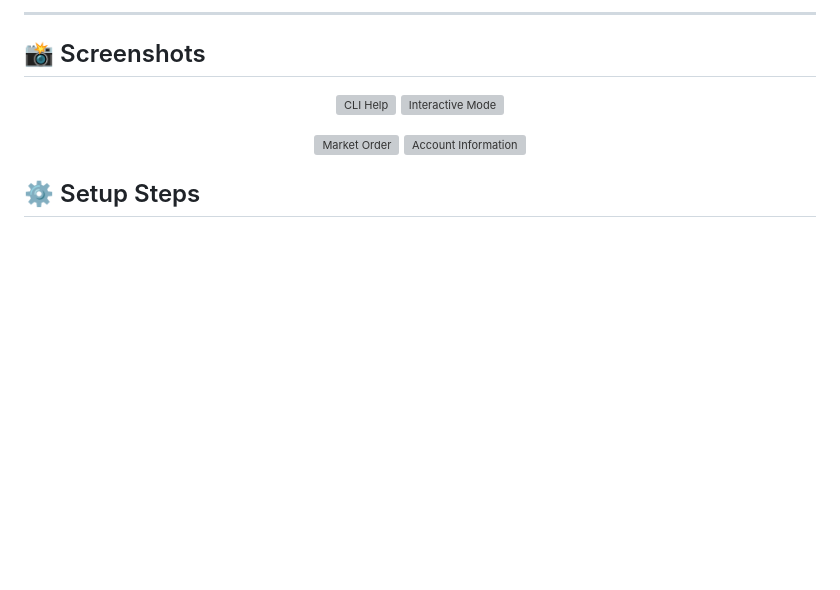
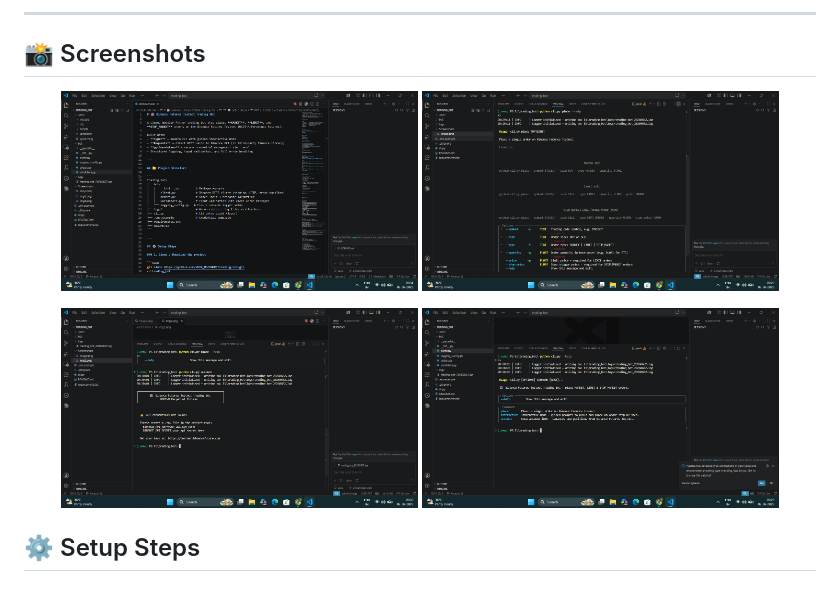
Before and after one commit to shaikasadahmed2k23/trading-bot, a Markdown page: README.md, the part around the change. Drawn GitHub-style; blank space fills up the shorter version; grey boxes are pictures that could not be loaded.

```diff
--- a/README.md
+++ b/README.md
@@ -32,13 +32,13 @@ trading_bot/
 ## 📸 Screenshots
 
 <p align="center">
-  <img src="screenshots/img1.png" width="45%" alt="CLI Help">
-  <img src="screenshots/img2.png" width="45%" alt="Interactive Mode">
+  <img src="Screenshots/img1.png" width="45%" alt="CLI Help">
+  <img src="Screenshots/img2.png" width="45%" alt="Interactive Mode">
 </p>
 
 <p align="center">
-  <img src="screenshots/img3.png" width="45%" alt="Market Order">
-  <img src="screenshots/img4.png" width="45%" alt="Account Information">
+  <img src="Screenshots/img3.png" width="45%" alt="Market Order">
+  <img src="Screenshots/img4.png" width="45%" alt="Account Information">
 </p>
 
 
```
